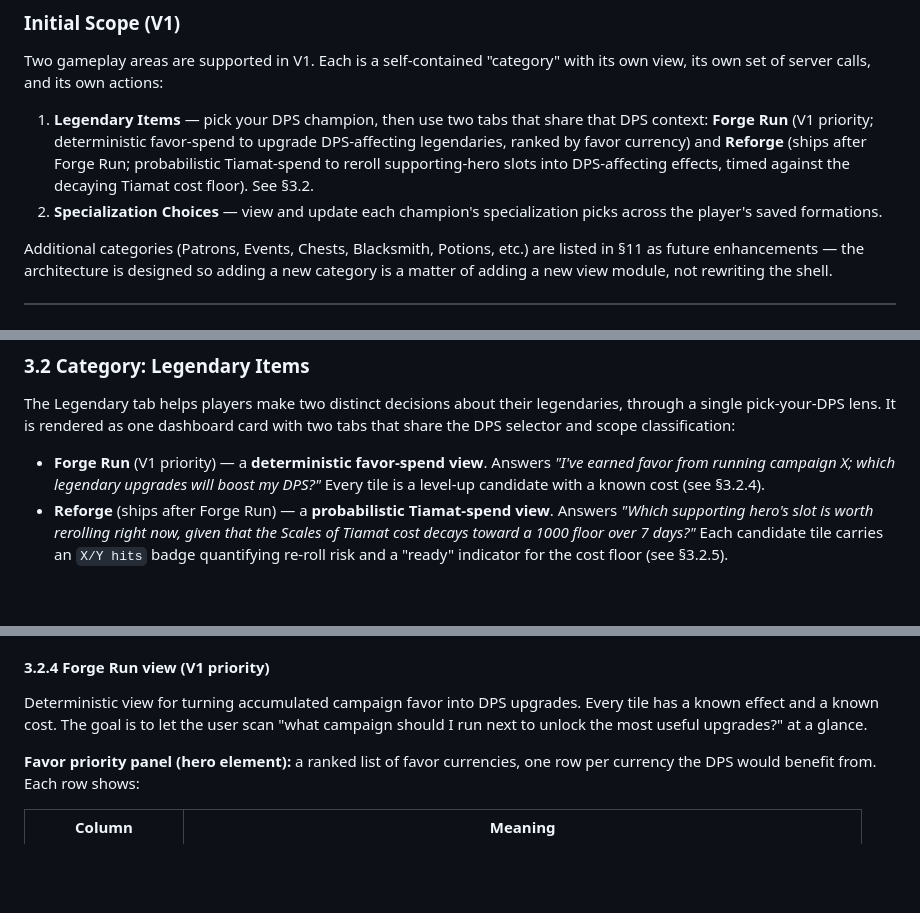
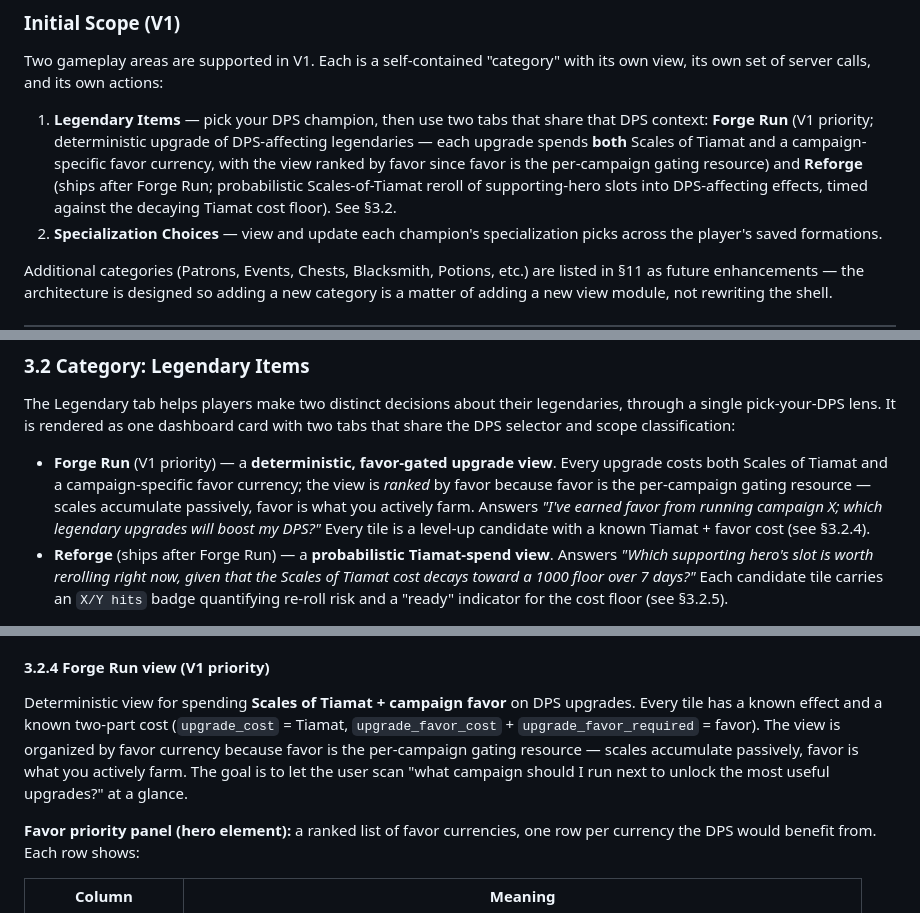
Before and after one commit to chetanddesai/idle-champs, a Markdown page: docs/PRD.md, 3 parts joined by grey strips. Drawn GitHub-style; blank space fills up the shorter version.

Commit message:
Clarify Forge Run upgrades cost both Scales of Tiamat and favor
- PRD: reframe Forge Run from "favor-spend view" to "favor-gated upgrade view" in §1.3, §3.2 overview, §3.2.4 intro, and §9 decision 13. Each upgrade spends both scales and campaign favor; favor is the ranking key because it's the per-campaign gating resource while scales accumulate passively.
- Tech design (Appendix B item 6): fix upgrade eligibility to require three conditions — level < 20, favor balance, and Scales of Tiamat balance. Also correct the source: upgrade costs live on per-slot fields of each legendary_items entry (upgrade_cost, upgrade_favor_cost, upgrade_favor_required), not costs_by_hero (which is for crafts per PRD §3.2.1).

Made-with: Cursor

```diff
--- a/docs/PRD.md
+++ b/docs/PRD.md
@@ -21,7 +21,7 @@ The site is intentionally **zero-backend**: no server code, no database, no anal
 
 Two gameplay areas are supported in V1. Each is a self-contained "category" with its own view, its own set of server calls, and its own actions:
 
-1. **Legendary Items** — pick your DPS champion, then use two tabs that share that DPS context: **Forge Run** (V1 priority; deterministic favor-spend to upgrade DPS-affecting legendaries, ranked by favor currency) and **Reforge** (ships after Forge Run; probabilistic Tiamat-spend to reroll supporting-hero slots into DPS-affecting effects, timed against the decaying Tiamat cost floor). See §3.2.
+1. **Legendary Items** — pick your DPS champion, then use two tabs that share that DPS context: **Forge Run** (V1 priority; deterministic upgrade of DPS-affecting legendaries — each upgrade spends **both** Scales of Tiamat and a campaign-specific favor currency, with the view ranked by favor since favor is the per-campaign gating resource) and **Reforge** (ships after Forge Run; probabilistic Scales-of-Tiamat reroll of supporting-hero slots into DPS-affecting effects, timed against the decaying Tiamat cost floor). See §3.2.
 2. **Specialization Choices** — view and update each champion's specialization picks across the player's saved formations.
 
 Additional categories (Patrons, Events, Chests, Blacksmith, Potions, etc.) are listed in §11 as future enhancements — the architecture is designed so adding a new category is a matter of adding a new view module, not rewriting the shell.
@@ -176,7 +176,7 @@ The module is the **only** place in the codebase that knows the shape of the pla
 
 The Legendary tab helps players make two distinct decisions about their legendaries, through a single pick-your-DPS lens. It is rendered as one dashboard card with two tabs that share the DPS selector and scope classification:
 
-- **Forge Run** (V1 priority) — a **deterministic favor-spend view**. Answers *"I've earned favor from running campaign X; which legendary upgrades will boost my DPS?"* Every tile is a level-up candidate with a known cost (see §3.2.4).
+- **Forge Run** (V1 priority) — a **deterministic, favor-gated upgrade view**. Every upgrade costs both Scales of Tiamat and a campaign-specific favor currency; the view is *ranked* by favor because favor is the per-campaign gating resource — scales accumulate passively, favor is what you actively farm. Answers *"I've earned favor from running campaign X; which legendary upgrades will boost my DPS?"* Every tile is a level-up candidate with a known Tiamat + favor cost (see §3.2.4).
 - **Reforge** (ships after Forge Run) — a **probabilistic Tiamat-spend view**. Answers *"Which supporting hero's slot is worth rerolling right now, given that the Scales of Tiamat cost decays toward a 1000 floor over 7 days?"* Each candidate tile carries an `X/Y hits` badge quantifying re-roll risk and a "ready" indicator for the cost floor (see §3.2.5).
 
 Pick your DPS once; switch tabs freely. Only heroes and slots relevant to the chosen view appear — neither tab is a generic roster browser. Last-selected tab is remembered in `localStorage.icHelper.legendary.activeTab`, defaulting to Forge Run.
@@ -255,7 +255,7 @@ The workflow and header chrome are identical across both tabs — the DPS select
 
 #### 3.2.4 Forge Run view (V1 priority)
 
-Deterministic view for turning accumulated campaign favor into DPS upgrades. Every tile has a known effect and a known cost. The goal is to let the user scan "what campaign should I run next to unlock the most useful upgrades?" at a glance.
+Deterministic view for spending **Scales of Tiamat + campaign favor** on DPS upgrades. Every tile has a known effect and a known two-part cost (`upgrade_cost` = Tiamat, `upgrade_favor_cost` + `upgrade_favor_required` = favor). The view is organized by favor currency because favor is the per-campaign gating resource — scales accumulate passively, favor is what you actively farm. The goal is to let the user scan "what campaign should I run next to unlock the most useful upgrades?" at a glance.
 
 **Favor priority panel (hero element):** a ranked list of favor currencies, one row per currency the DPS would benefit from. Each row shows:
 
```
Also changed, not shown: other parts of docs/PRD.md (+1 -1 lines), docs/tech-design-legendary.md (+1 -1 lines).
